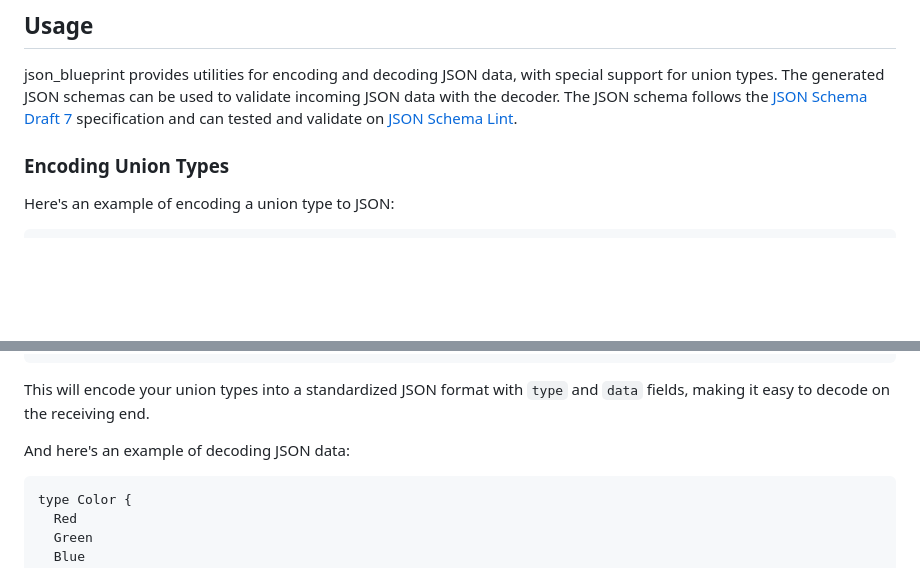
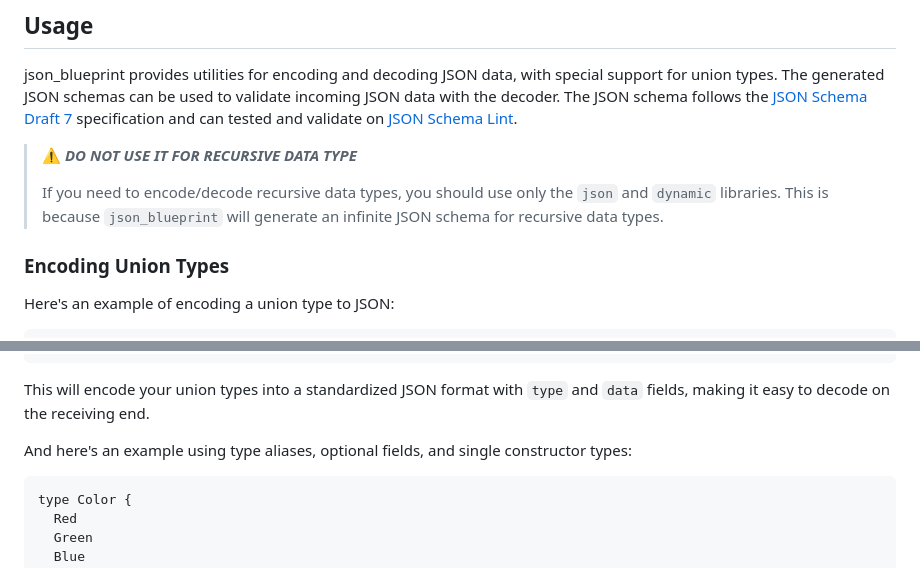
Before and after one commit to lostbean/json_blueprint, a Markdown page: README.md, 2 parts joined by grey strips. Rendered like a GitHub page; blank space fills up the shorter version.

Commit message:
add warning

````diff
--- a/README.md
+++ b/README.md
@@ -12,6 +12,10 @@ gleam add json_blueprint
 ## Usage
 
 json_blueprint provides utilities for encoding and decoding JSON data, with special support for union types. The generated JSON schemas can be used to validate incoming JSON data with the decoder. The JSON schema follows the [JSON Schema Draft 7](https://json-schema.org/) specification and can tested and validate on [JSON Schema Lint](https://jsonschemalint.com/#!/version/draft-07/markup/json).
+
+> ⚠️ _**DO NOT USE IT FOR RECURSIVE DATA TYPE**_
+>
+> If you need to encode/decode recursive data types, you should use only the `json` and `dynamic` libraries. This is because `json_blueprint` will generate an infinite JSON schema for recursive data types.
 
 ### Encoding Union Types
 
@@ -165,7 +169,7 @@ fn simple_test() {
 
 This will encode your union types into a standardized JSON format with `type` and `data` fields, making it easy to decode on the receiving end.
 
-And here's an example of decoding JSON data:
+And here's an example using type aliases, optional fields, and single constructor types:
 
 ```gleam
 type Color {
````
